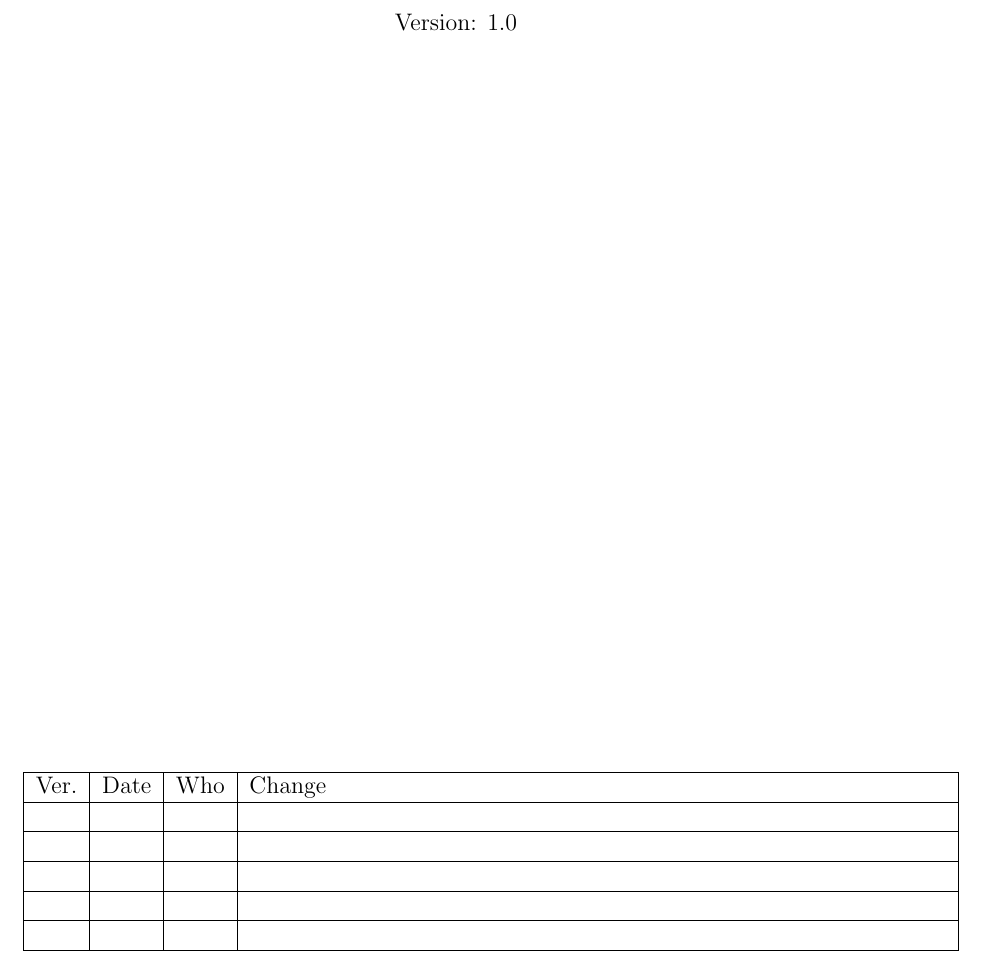
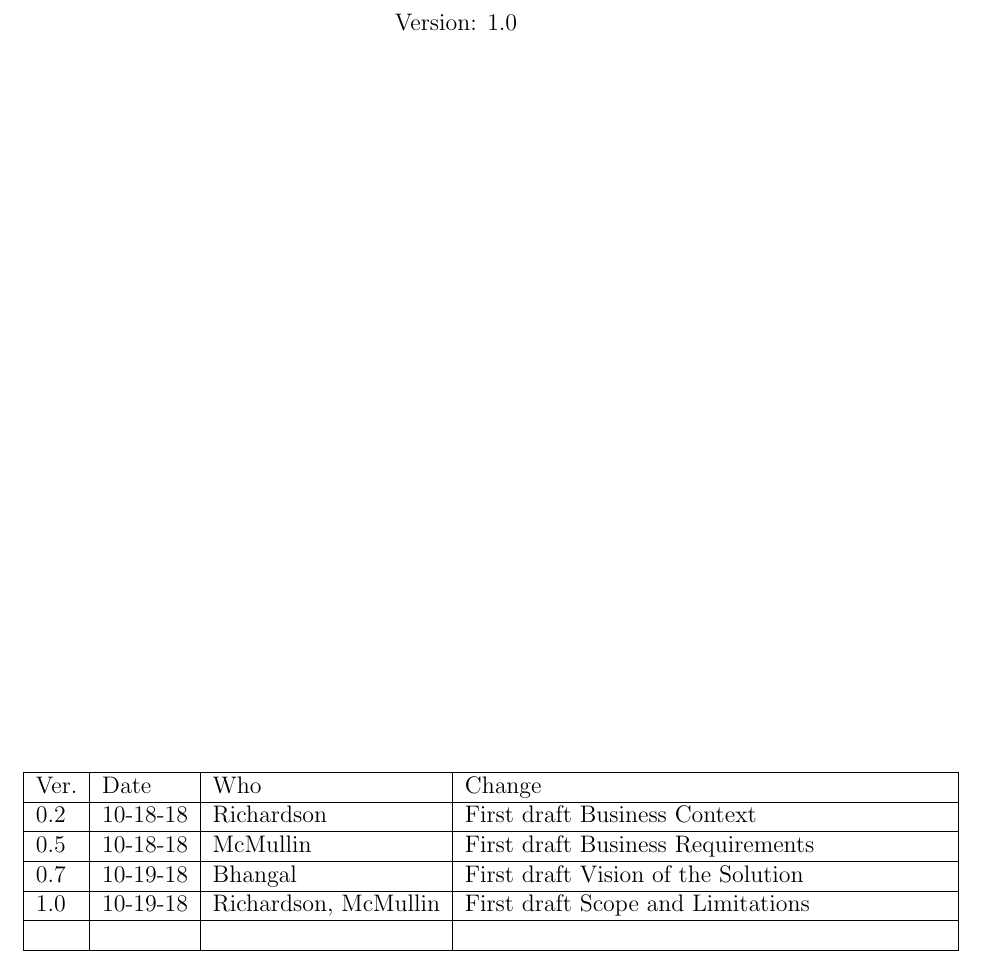
Before and after one commit to Zach076/KitsapTransitReports, a LaTeX document (docs/vision_and_scope/vision_and_scope.tex): part of page 1 of 5, cut so that both start at the same text. Compiled offline with pdfLaTeX.

Commit message:
Added logs to revision history

```diff
--- a/docs/vision_and_scope/vision_and_scope.tex
+++ b/docs/vision_and_scope/vision_and_scope.tex
@@ -24,10 +24,10 @@
 \vfill
 \begin{tabularx}{\linewidth}{|l|l|l|X|}\hline
 Ver. & Date & Who & Change \\\hline
-     &      &     &             \\\hline
-     &      &     &             \\\hline
-     &      &     &             \\\hline
-     &      &     &             \\\hline
+0.2 & 10-18-18 & Richardson & First draft Business Context \\\hline
+0.5  & 10-18-18 & McMullin & First draft Business Requirements \\\hline
+0.7 &  10-19-18 &  Bhangal & First draft Vision of the Solution \\\hline
+1.0  & 10-19-18 &  Richardson, McMullin & First draft Scope and Limitations \\\hline
      &      &     &             \\\hline
 \end{tabularx}
 \newpage
```
